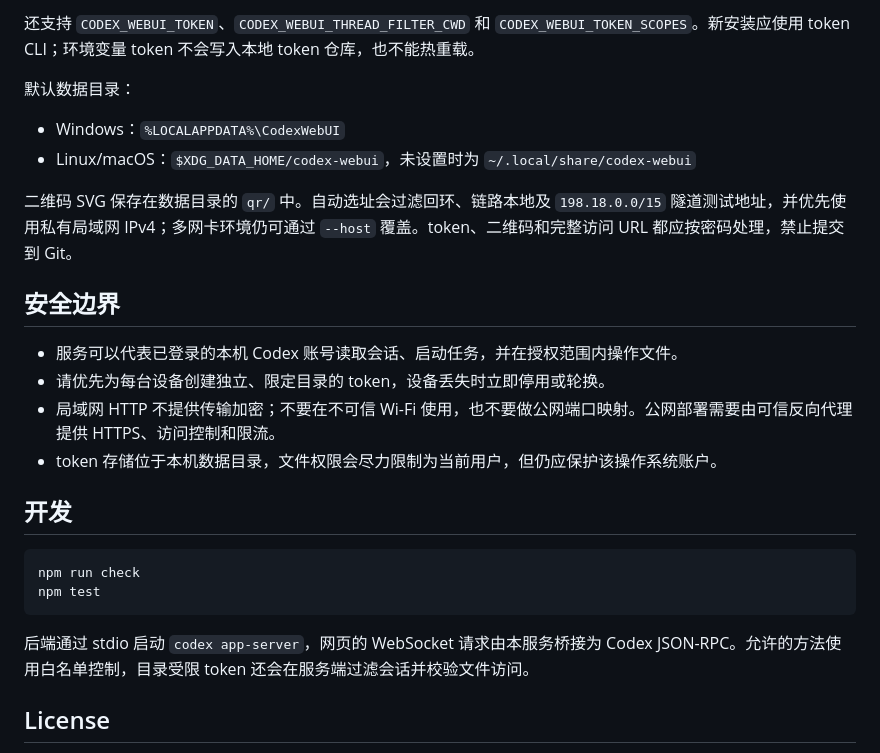
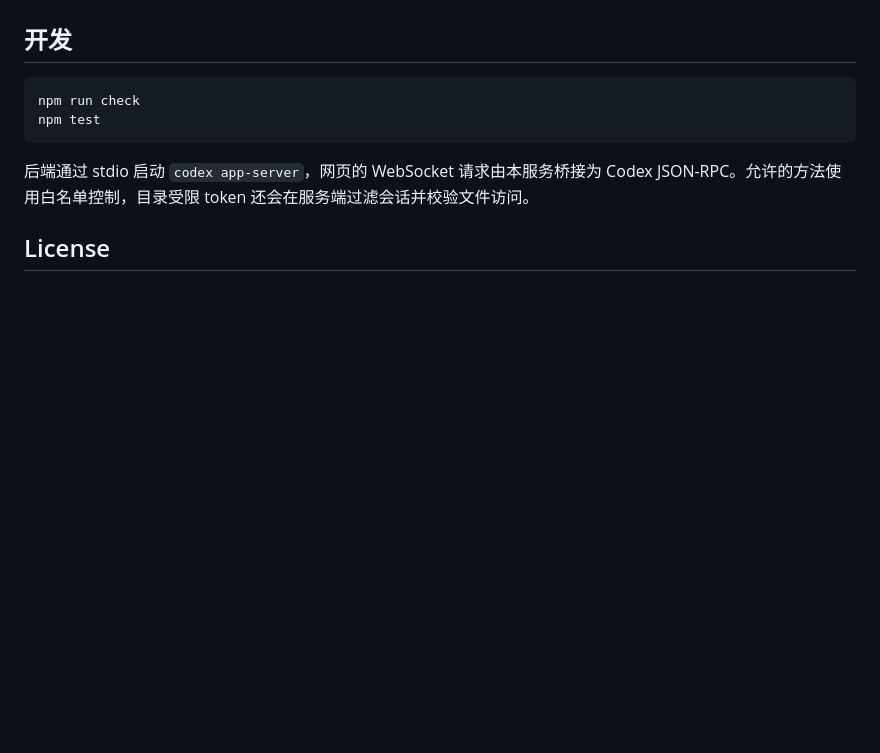
Before and after one commit to wuluwululang/codex-webui, a Markdown page: README.md, the part around one of its changes. Rendered like a GitHub page; blank space fills up the shorter version.

```diff
--- a/README.md
+++ b/README.md
@@ -128,18 +107,3 @@ PORT=9527 CODEX_WEBUI_CWD=/path/to/project npm start
-还支持 `CODEX_WEBUI_TOKEN`、`CODEX_WEBUI_THREAD_FILTER_CWD` 和 `CODEX_WEBUI_TOKEN_SCOPES`。新安装应使用 token CLI；环境变量 token 不会写入本地 token 仓库，也不能热重载。
-
-默认数据目录：
-
-- Windows：`%LOCALAPPDATA%\CodexWebUI`
-- Linux/macOS：`$XDG_DATA_HOME/codex-webui`，未设置时为 `~/.local/share/codex-webui`
-
-二维码 SVG 保存在数据目录的 `qr/` 中。自动选址会过滤回环、链路本地及 `198.18.0.0/15` 隧道测试地址，并优先使用私有局域网 IPv4；多网卡环境仍可通过 `--host` 覆盖。token、二维码和完整访问 URL 都应按密码处理，禁止提交到 Git。
-
-## 安全边界
-
-- 服务可以代表已登录的本机 Codex 账号读取会话、启动任务，并在授权范围内操作文件。
-- 请优先为每台设备创建独立、限定目录的 token，设备丢失时立即停用或轮换。
-- 局域网 HTTP 不提供传输加密；不要在不可信 Wi-Fi 使用，也不要做公网端口映射。公网部署需要由可信反向代理提供 HTTPS、访问控制和限流。
-- token 存储位于本机数据目录，文件权限会尽力限制为当前用户，但仍应保护该操作系统账户。
 
 ## 开发
 
```
Also changed, not shown: other parts of README.md (+46 -67 lines), README_EN.md (added, +119 -0 lines), docs/images/codex-webui-desktop-en.png (added), docs/images/codex-webui-desktop-zh.png (added), docs/images/codex-webui-mobile-en.png (added), docs/images/codex-webui-mobile-zh.png (added), 4 other files.
